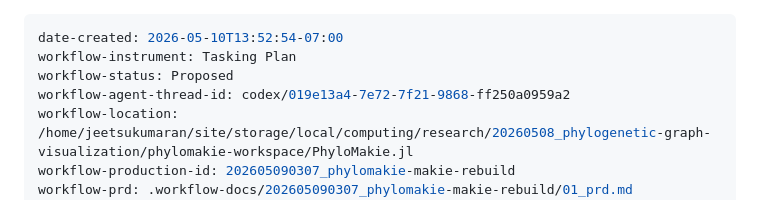
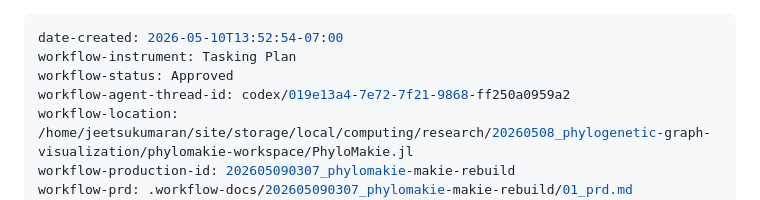
Before and after one commit to JuliaPhylo/PhyloMakie.jl, a Markdown page: .workflow-docs/202605090307_phylomakie-makie-rebuild/03-06_tranche-05--tasking-1.md, the part around the change. Drawn GitHub-style.

Commit message:
Approve tasking

```diff
--- a/.workflow-docs/202605090307_phylomakie-makie-rebuild/03-06_tranche-05--tasking-1.md
+++ b/.workflow-docs/202605090307_phylomakie-makie-rebuild/03-06_tranche-05--tasking-1.md
@@ -1,7 +1,7 @@
 ---
 date-created: 2026-05-10T13:52:54-07:00
 workflow-instrument: Tasking Plan
-workflow-status: Proposed
+workflow-status: Approved
 workflow-agent-thread-id: codex/019e13a4-7e72-7f21-9868-ff250a0959a2
 workflow-location: /home/jeetsukumaran/site/storage/local/computing/research/20260508_phylogenetic-graph-visualization/phylomakie-workspace/PhyloMakie.jl
 workflow-production-id: 202605090307_phylomakie-makie-rebuild
```
